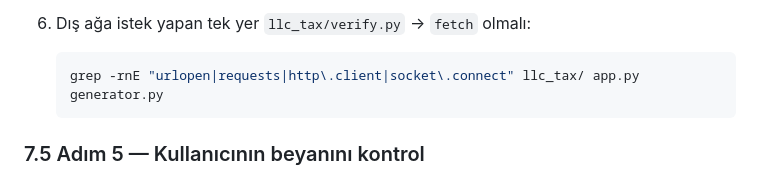
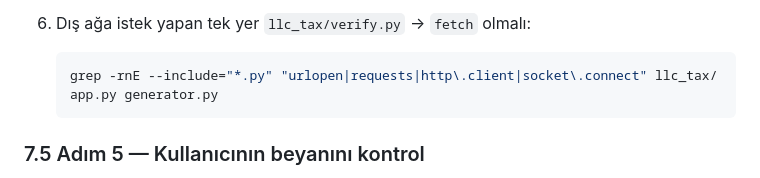
Before and after one commit to g-user-s/LLC-tax, a Markdown page: README.md, the part around the change. Rendered like a GitHub page.

Commit message:
README: limit network grep to Python sources
Co-Authored-By: Claude Opus 5.5 <noreply@anthropic.com>
Claude-Session: https://claude.ai/code/session_017EFP6Z5EweX1KBt4pQR2Nm

````diff
--- a/README.md
+++ b/README.md
@@ -247,7 +247,7 @@ Testler geçse bile aşağıdakileri kodu okuyarak doğrula:
 6. Dış ağa istek yapan tek yer `llc_tax/verify.py` → `fetch` olmalı:
 
    ```bash
-   grep -rnE "urlopen|requests|http\.client|socket\.connect" llc_tax/ app.py generator.py
+   grep -rnE --include="*.py" "urlopen|requests|http\.client|socket\.connect" llc_tax/ app.py generator.py
    ```
 
 ### 7.5 Adım 5 — Kullanıcının beyanını kontrol
````
